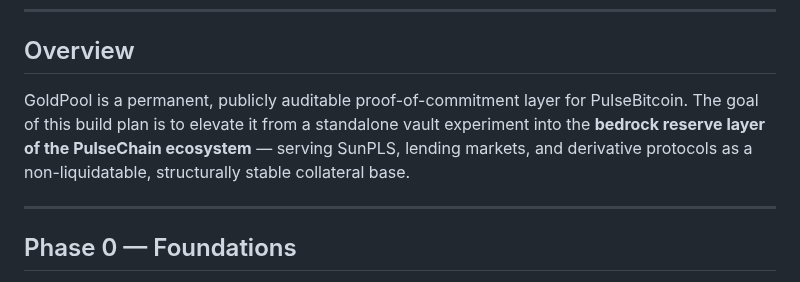
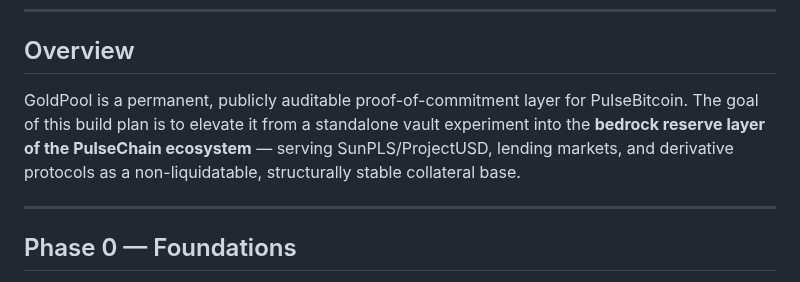
Before and after one commit to ELITEv5/SunPLS, a Markdown page: Documents/goldpool_build.md, the part around the change. GitHub-like rendering.

```diff
--- a/Documents/goldpool_build.md
+++ b/Documents/goldpool_build.md
@@ -5,7 +5,7 @@
 
 ## Overview
 
-GoldPool is a permanent, publicly auditable proof-of-commitment layer for PulseBitcoin. The goal of this build plan is to elevate it from a standalone vault experiment into the **bedrock reserve layer of the PulseChain ecosystem** — serving SunPLS, lending markets, and derivative protocols as a non-liquidatable, structurally stable collateral base.
+GoldPool is a permanent, publicly auditable proof-of-commitment layer for PulseBitcoin. The goal of this build plan is to elevate it from a standalone vault experiment into the **bedrock reserve layer of the PulseChain ecosystem** — serving SunPLS/ProjectUSD, lending markets, and derivative protocols as a non-liquidatable, structurally stable collateral base.
 
 ---
 
```
